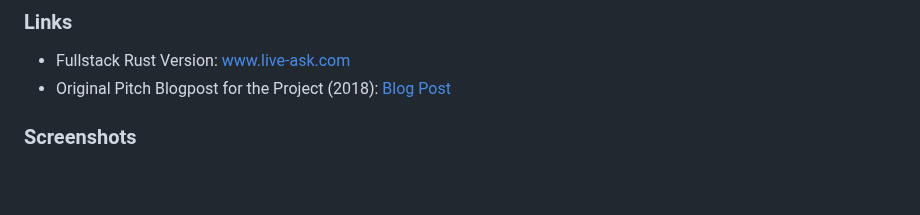
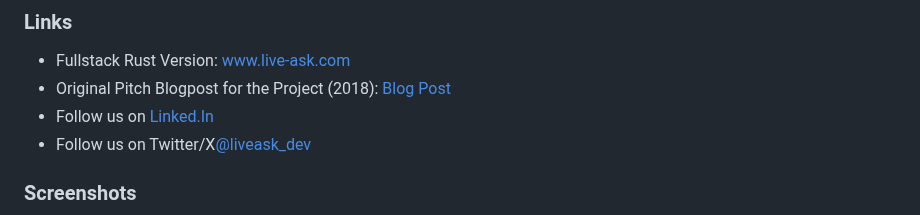
Before and after one commit to liveask/liveask, a Markdown page: README.md, the part around the change. Drawn GitHub-style; blank space fills up the shorter version.

```diff
--- a/README.md
+++ b/README.md
@@ -15,6 +15,8 @@ Live-Ask.com provides a simple, free, and real-time service for the audience to
 ### Links
 * Fullstack Rust Version: [www.live-ask.com](http://www.live-ask.com)
 * Original Pitch Blogpost for the Project (2018): [Blog Post](https://blog.extrawurst.org/general/webdev/2018/04/02/liveask.html)
+* Follow us on [Linked.In](https://www.linkedin.com/company/live-ask/)
+* Follow us on Twitter/X[@liveask_dev](https://twitter.com/liveask_dev)
 
 ### Screenshots
 <img src="/assets/desktop_modview.png" height="222" width="250" > <img src="/assets/desktop_partview.png" height="222" width="250" > <img src="/assets/desktop_share.png" height="222" width="250" >
```
